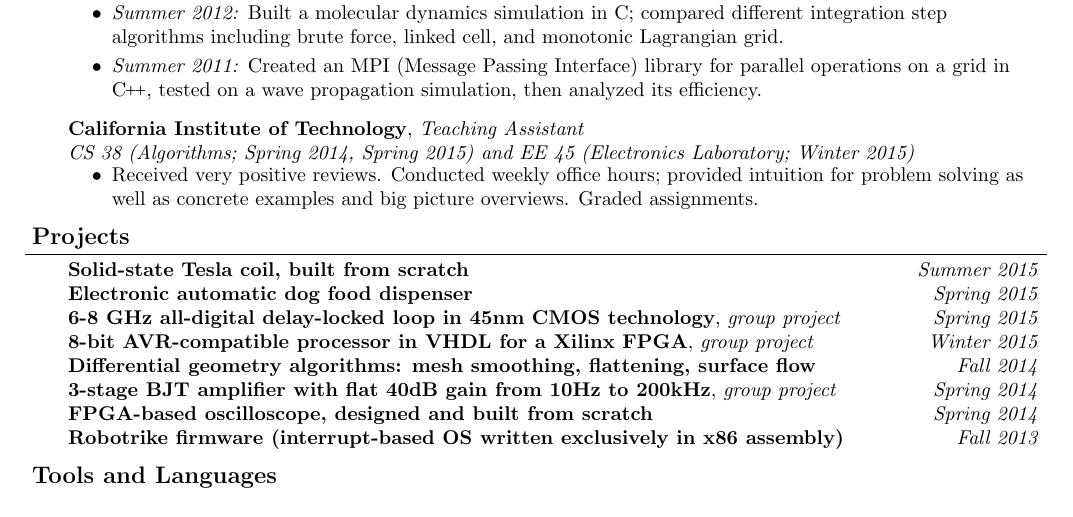
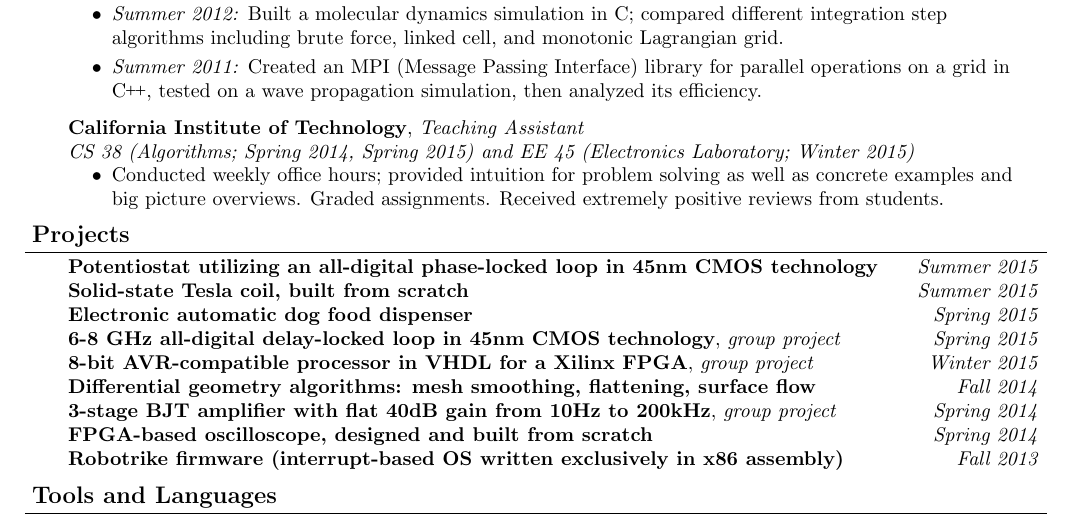
Before and after one commit to agural/resume, a LaTeX CV (resume-CS.tex): part of the page, cut so that both start at the same text. Compiled offline with pdfLaTeX.

Commit message:
Added SURF project.

```diff
--- a/resume-CS.tex
+++ b/resume-CS.tex
@@ -172,7 +172,7 @@
 	\emph{CS 38 (Algorithms; Spring 2014, Spring 2015) and EE 45 (Electronics Laboratory; Winter 2015)}
 	\vspace*{-4pt}
 	\begin{itemize}
-		\item Received very positive reviews. Conducted weekly office hours; provided intuition for problem solving as well as concrete examples and big picture overviews. Graded assignments.
+		\item Conducted weekly office hours; provided intuition for problem solving as well as concrete examples and big picture overviews. Graded assignments. Received extremely positive reviews from students.
 	\end{itemize}
 \end{body}
 
@@ -183,6 +183,7 @@
 \header{Projects}
 \begin{body}
 	\vspace{14pt}
+	\textbf{Potentiostat utilizing an all-digital phase-locked loop in 45nm CMOS technology} \hfill \emph{Summer 2015}\\
 	\textbf{Solid-state Tesla coil, built from scratch} \hfill \emph{Summer 2015} \\
 	\textbf{Electronic automatic dog food dispenser} \hfill \emph{Spring 2015} \\
 	\textbf{6-8 GHz all-digital delay-locked loop in 45nm CMOS technology}, \emph{group project} \hfill \emph{Spring 2015}\\
```
Also changed, not shown: resume-CS.pdf.
